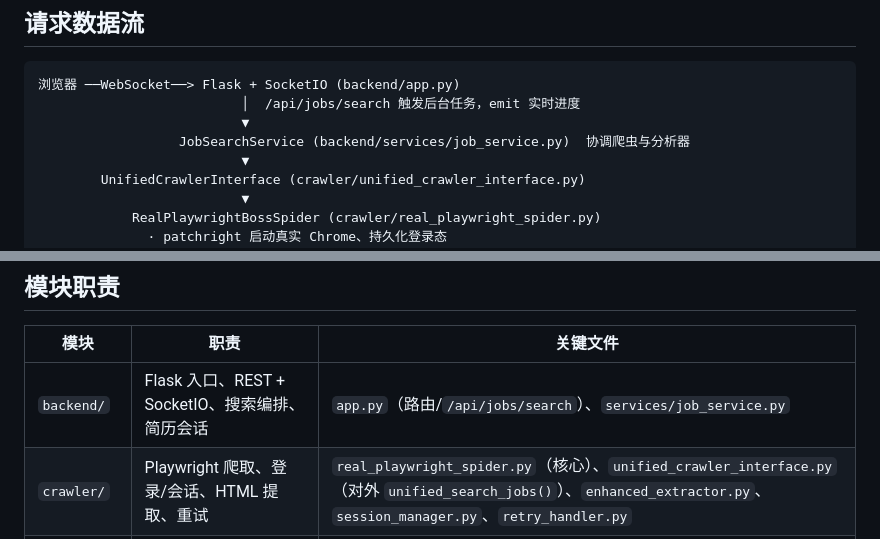
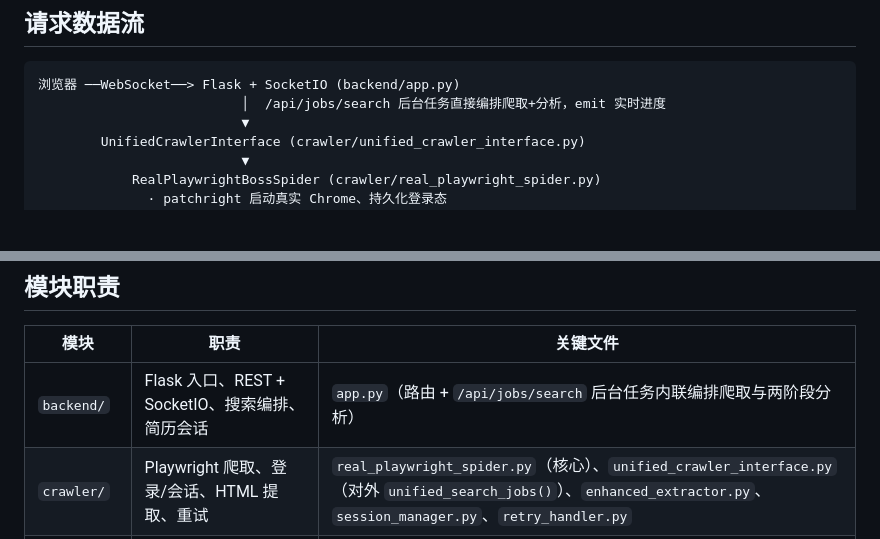
Before and after one commit to JJJJun123/boss_automation, a Markdown page: docs/ARCHITECTURE.md, 2 parts joined by grey strips. Rendered like a GitHub page; blank space fills up the shorter version.

Commit message:
文档：修正 ARCHITECTURE 数据流——移除已删除的 JobSearchService
JobSearchService（backend/services/job_service.py）已在上一次清理中作为死代码删除，
但文档的数据流图和模块表里还在引用它。改为：app.py 后台任务直接编排爬取+分析。

Co-Authored-By: Claude Opus 4.7 (1M context) <noreply@anthropic.com>

````diff
--- a/docs/ARCHITECTURE.md
+++ b/docs/ARCHITECTURE.md
@@ -10,9 +10,7 @@
 
 ```
 浏览器 ──WebSocket──> Flask + SocketIO (backend/app.py)
-                          │  /api/jobs/search 触发后台任务，emit 实时进度
-                          ▼
-                  JobSearchService (backend/services/job_service.py)  协调爬虫与分析器
+                          │  /api/jobs/search 后台任务直接编排爬取+分析，emit 实时进度
                           ▼
         UnifiedCrawlerInterface (crawler/unified_crawler_interface.py)
                           ▼
@@ -32,7 +30,7 @@
 
 | 模块        | 职责                                            | 关键文件                                                                                                                                                               |
 | ----------- | ----------------------------------------------- | ---------------------------------------------------------------------------------------------------------------------------------------------------------------------- |
-| `backend/`  | Flask 入口、REST + SocketIO、搜索编排、简历会话 | `app.py`（路由/`/api/jobs/search`）、`services/job_service.py`                                                                                                         |
+| `backend/`  | Flask 入口、REST + SocketIO、搜索编排、简历会话 | `app.py`（路由 + `/api/jobs/search` 后台任务内联编排爬取与两阶段分析）                                                                                                 |
 | `crawler/`  | Playwright 爬取、登录/会话、HTML 提取、重试     | `real_playwright_spider.py`（核心）、`unified_crawler_interface.py`（对外 `unified_search_jobs()`）、`enhanced_extractor.py`、`session_manager.py`、`retry_handler.py` |
 | `analyzer/` | 两阶段 AI 分析、多提供商客户端、prompt 模板     | `enhanced_job_analyzer.py`（`analyze_jobs()`）、`ai_client_factory.py`（工厂）、`clients/*`、`prompts/*`                                                               |
 | `config/`   | 三层配置统一加载                                | `config_manager.py` + `secrets.env` / `app_config.yaml` / `user_preferences.yaml`                                                                                      |
````
